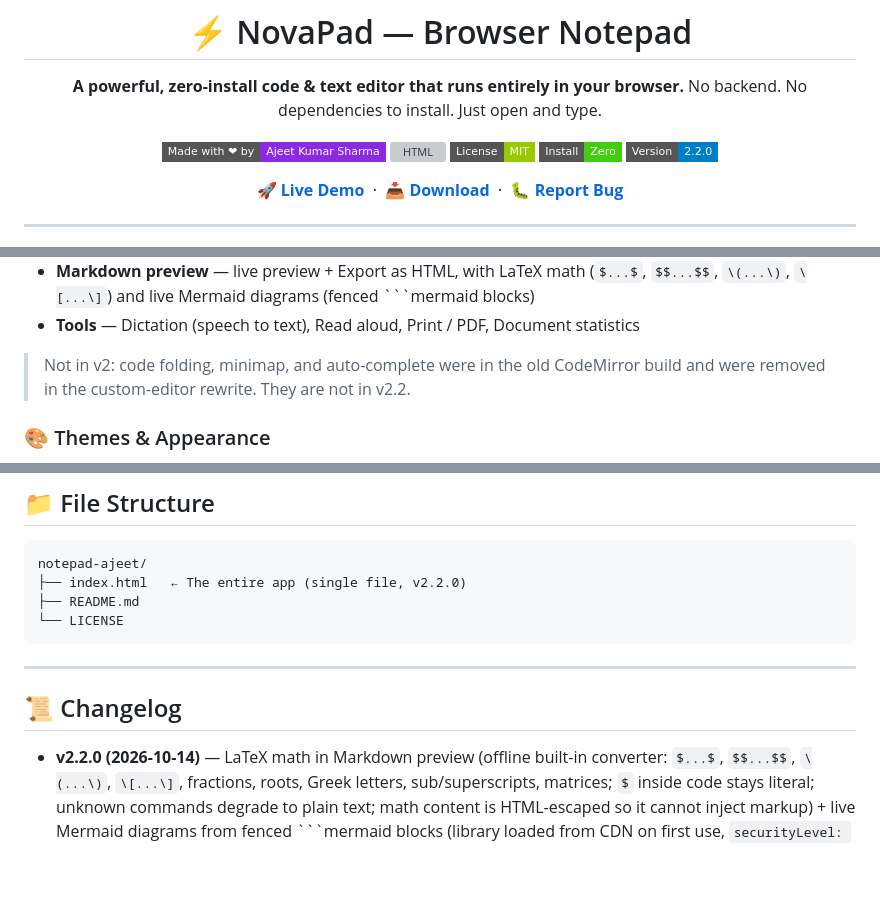
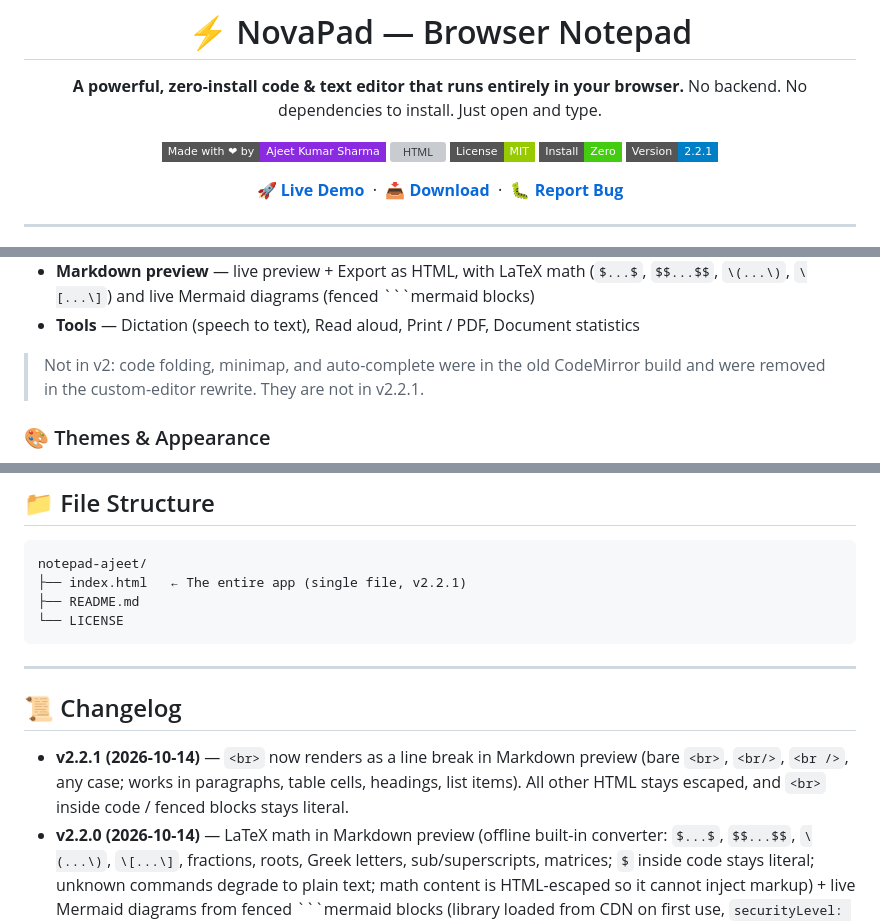
Before and after one commit to sssskyds/notepad-ajeet, a Markdown page: README.md, 3 parts joined by grey strips. GitHub-like rendering; badges without logos; blank space fills up the shorter version; grey boxes are pictures that could not be loaded.

Commit message:
NovaPad v2.2.1: document <br> line-break support in preview

````diff
--- a/README.md
+++ b/README.md
@@ -9,7 +9,7 @@ No backend. No dependencies to install. Just open and type.
 [![HTML](https://img.shields.io/badge/Built%20with-HTML%2FJS%2FCSS-orange?style=flat-square&logo=html5)](#)
 [![License: MIT](https://img.shields.io/badge/License-MIT-green?style=flat-square)](LICENSE)
 [![Zero Install](https://img.shields.io/badge/Install-Zero-success?style=flat-square)](#)
-[![Version](https://img.shields.io/badge/Version-2.2.0-blue?style=flat-square)](#)
+[![Version](https://img.shields.io/badge/Version-2.2.1-blue?style=flat-square)](#)
 
 [🚀 **Live Demo**](https://sssskyds.github.io/notepad-ajeet/) &nbsp;·&nbsp;
 [📥 **Download**](https://github.com/sssskyds/notepad-ajeet/raw/main/index.html) &nbsp;·&nbsp;
@@ -92,7 +92,7 @@ Built-in lightweight highlighter — no CodeMirror, no CDN. Zero dependencies.
 - **Markdown preview** — live preview + Export as HTML, with LaTeX math (`$...$`, `$$...$$`, `\(...\)`, `\[...\]`) and live Mermaid diagrams (fenced ```mermaid blocks)
 - **Tools** — Dictation (speech to text), Read aloud, Print / PDF, Document statistics
 
-> Not in v2: code folding, minimap, and auto-complete were in the old CodeMirror build and were removed in the custom-editor rewrite. They are not in v2.2.
+> Not in v2: code folding, minimap, and auto-complete were in the old CodeMirror build and were removed in the custom-editor rewrite. They are not in v2.2.1.
 
 ### 🎨 Themes & Appearance
 - **System** (follows OS) · **Light** · **Dark** · **Sepia** · **Nord**
@@ -146,7 +146,7 @@ start index.html
 
 ```
 notepad-ajeet/
-├── index.html   ← The entire app (single file, v2.2.0)
+├── index.html   ← The entire app (single file, v2.2.1)
 ├── README.md
 └── LICENSE
 ```
@@ -155,6 +155,7 @@ notepad-ajeet/
 
 ## 📜 Changelog
 
+- **v2.2.1 (2026-10-14)** — `<br>` now renders as a line break in Markdown preview (bare `<br>`, `<br/>`, `<br />`, any case; works in paragraphs, table cells, headings, list items). All other HTML stays escaped, and `<br>` inside code / fenced blocks stays literal.
 - **v2.2.0 (2026-10-14)** — LaTeX math in Markdown preview (offline built-in converter: `$...$`, `$$...$$`, `\(...\)`, `\[...\]`, fractions, roots, Greek letters, sub/superscripts, matrices; `$` inside code stays literal; unknown commands degrade to plain text; math content is HTML-escaped so it cannot inject markup) + live Mermaid diagrams from fenced ```mermaid blocks (library loaded from CDN on first use, `securityLevel: strict`, syntax errors fall back to the diagram source with an error note, offline falls back to a code block). Exported HTML carries the math styles and loads Mermaid only when the document contains a diagram.
 - **v2.1.0 (2026-10-13)** — Fix release: Markdown-preview XSS via image `alt` (attributes now escaped), theme cycle now includes System, cursor position saved/restored per tab + across reloads, case/Base64/URL tools now require a selection (no more whole-doc surprise), close-tab always confirms unsaved tabs, JSON has no comment syntax (toggle-comment no longer inserts `//`), `.bat` / `.cmd` / `.ps1` map to Shell highlighting, `.ajs` session files can be opened to restore, file-link loss on reload is surfaced, large-file auto-save warning, early-theme script (no light flash), download anchor fixed for Firefox, README rewritten to match the actual app, placeholder `notepad-ajeet.html` removed.
 - **v2.0 (2026-07-23)** — Rewrite: dropped CodeMirror, custom tokenizer + highlight overlay, multi-cursor / column select, markdown preview, themes Light/Dark/Sepia/Nord + System, `index.html` rename.
````
